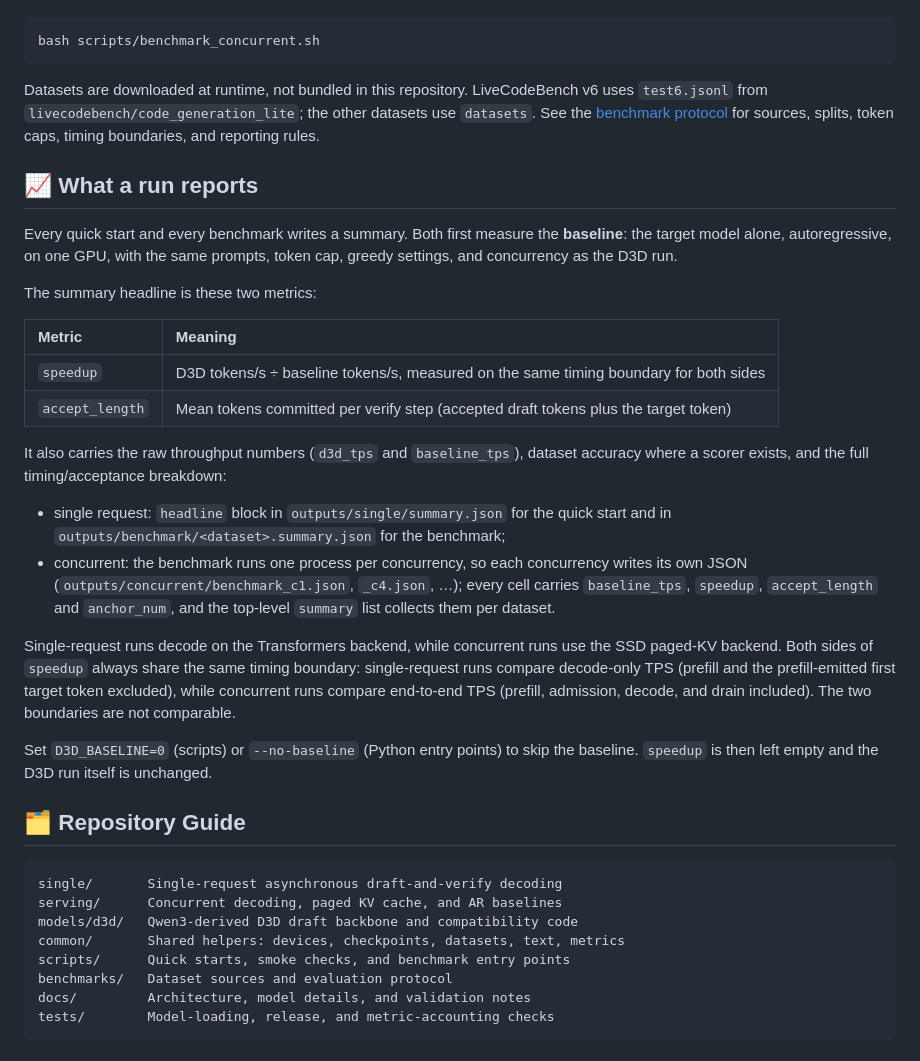
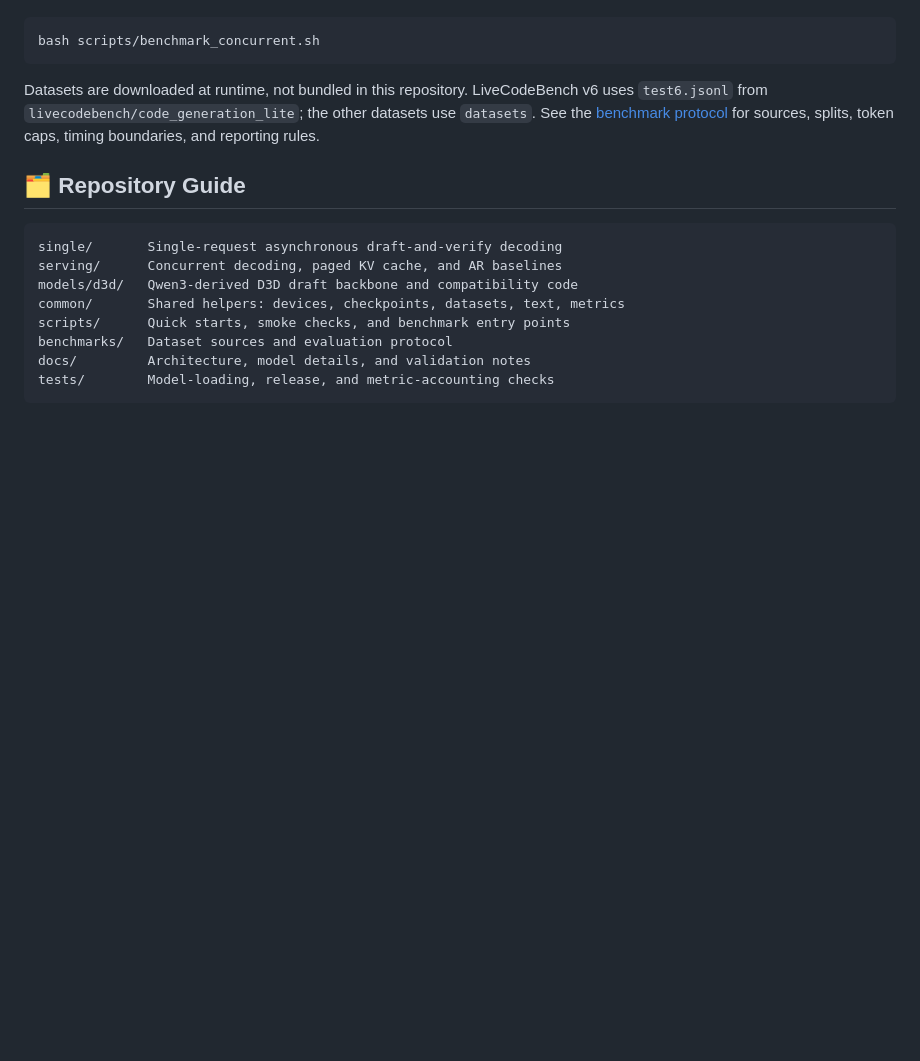
Before and after one commit to linguancong524/D3D, a Markdown page: README.md, the part around the change. GitHub-like rendering; blank space fills up the shorter version.

Commit message:
Drop the run-reporting section from both READMEs

````diff
--- a/README.md
+++ b/README.md
@@ -178,41 +178,6 @@ LiveCodeBench v6 uses `test6.jsonl` from
 See the [benchmark protocol](benchmarks/README.md) for sources, splits,
 token caps, timing boundaries, and reporting rules.
 
-## 📈 What a run reports
-
-Every quick start and every benchmark writes a summary. Both first measure the
-**baseline**: the target model alone, autoregressive, on one GPU, with the same
-prompts, token cap, greedy settings, and concurrency as the D3D run.
-
-The summary headline is these two metrics:
-
-| Metric | Meaning |
-|:---|:---|
-| `speedup` | D3D tokens/s ÷ baseline tokens/s, measured on the same timing boundary for both sides |
-| `accept_length` | Mean tokens committed per verify step (accepted draft tokens plus the target token) |
-
-It also carries the raw throughput numbers (`d3d_tps` and `baseline_tps`),
-dataset accuracy where a scorer exists, and the full timing/acceptance
-breakdown:
-
-- single request: `headline` block in `outputs/single/summary.json` for the
-  quick start and in `outputs/benchmark/<dataset>.summary.json` for the
-  benchmark;
-- concurrent: the benchmark runs one process per concurrency, so each
-  concurrency writes its own JSON (`outputs/concurrent/benchmark_c1.json`,
-  `_c4.json`, …); every cell carries `baseline_tps`, `speedup`, `accept_length`
-  and `anchor_num`, and the top-level `summary` list collects them per dataset.
-
-Single-request runs decode on the Transformers backend, while concurrent runs
-use the SSD paged-KV backend. Both sides of `speedup` always share the same
-timing boundary: single-request runs compare decode-only TPS (prefill and the
-prefill-emitted first target token excluded), while concurrent runs compare
-end-to-end TPS (prefill, admission, decode, and drain included). The two
-boundaries are not comparable.
-
-Set `D3D_BASELINE=0` (scripts) or `--no-baseline` (Python entry points) to skip
-the baseline. `speedup` is then left empty and the D3D run itself is unchanged.
-
 ## 🗂️ Repository Guide
 
 ```text
````
Also changed, not shown: README.zh-CN.md (+0 -31 lines).
